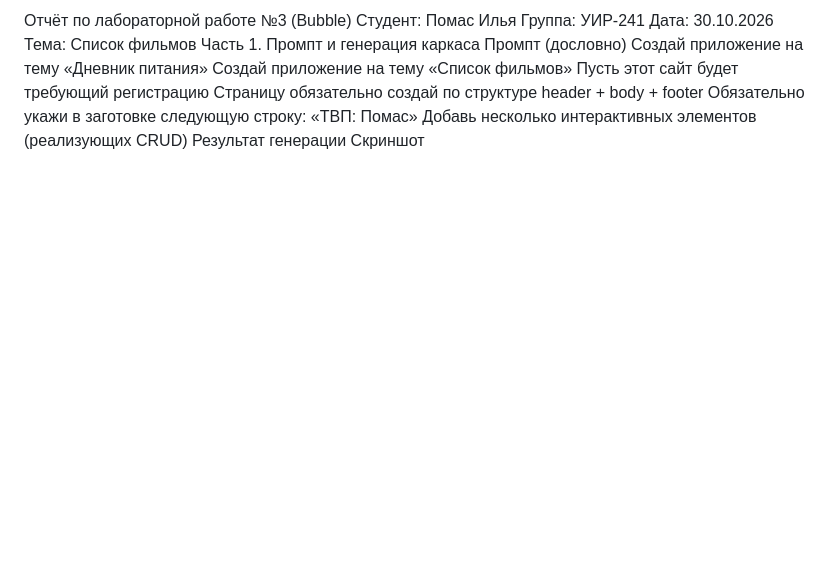
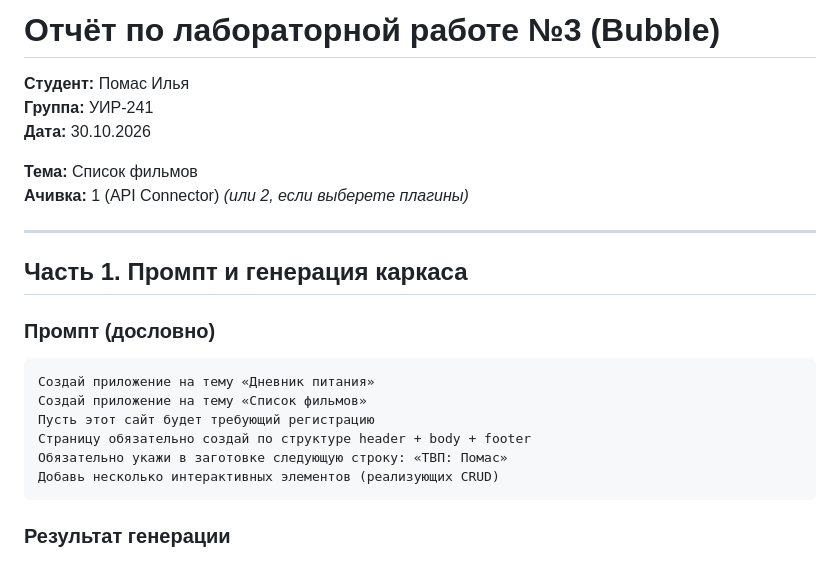
Before and after one commit to PomasIJ/visual-programming-labs--Pomas-, a Markdown page: lab3/docs/report.md, the part around one of its changes. GitHub-like rendering; blank space fills up the shorter version.

```diff
--- a/lab3/docs/report.md
+++ b/lab3/docs/report.md
@@ -1,10 +1,26 @@
-Отчёт по лабораторной работе №3 (Bubble) Студент: Помас Илья Группа:
-УИР-241 Дата: 30.10.2026 Тема: Список фильмов Часть 1. Промпт и
-генерация каркаса Промпт (дословно) Создай приложение на тему «Дневник
-питания» Создай приложение на тему «Список фильмов» Пусть этот сайт
-будет требующий регистрацию Страницу обязательно создай по структуре
-header + body + footer Обязательно укажи в заготовке следующую строку:
-«ТВП: Помас» Добавь несколько интерактивных элементов (реализующих CRUD)
-Результат генерации Скриншот
+# Отчёт по лабораторной работе №3 (Bubble)
+
+**Студент:** Помас Илья\
+**Группа:** УИР-241\
+**Дата:** 30.10.2026
+
+**Тема:** Список фильмов\
+**Ачивка:** 1 (API Connector) *(или 2, если выберете плагины)*
+
+------------------------------------------------------------------------
+
+## Часть 1. Промпт и генерация каркаса
+
+### Промпт (дословно)
+
+    Создай приложение на тему «Дневник питания»
+    Создай приложение на тему «Список фильмов»
+    Пусть этот сайт будет требующий регистрацию
+    Страницу обязательно создай по структуре header + body + footer
+    Обязательно укажи в заготовке следующую строку: «ТВП: Помас»
+    Добавь несколько интерактивных элементов (реализующих CRUD)
+
+### Результат генерации
+
 ![01-prompt1](../screenshots/screenshots-01-prompt1.png)
 ![01-prompt2](../screenshots/screenshots-01-prompt2.png)
```
Also changed, not shown: other parts of lab3/docs/report.md (+23 -0 lines), lab3/screenshots/screenshots-02-buildguide1.png (added), lab3/screenshots/screenshots-02-buildguide2.png (added).
